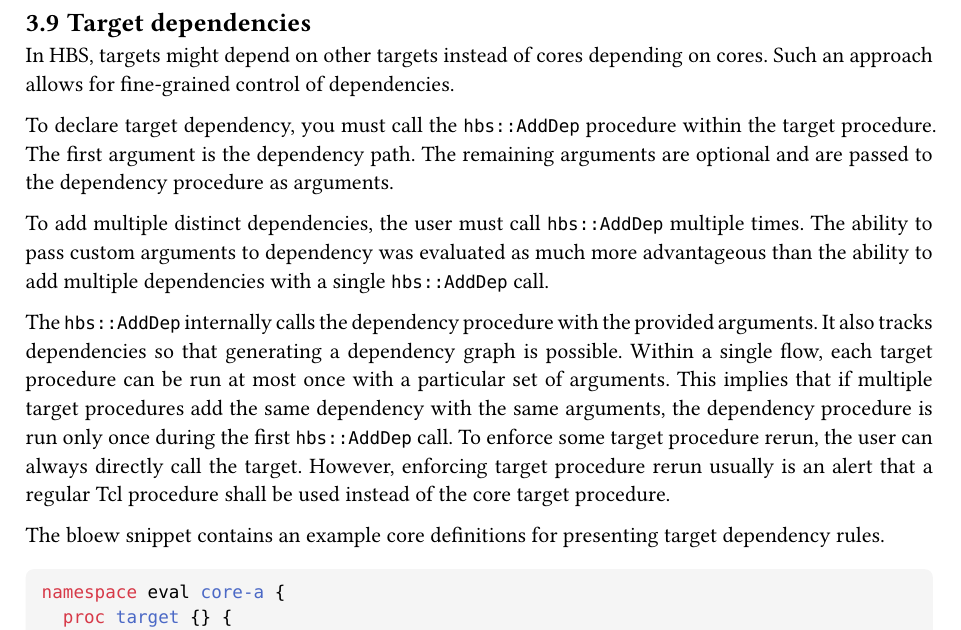
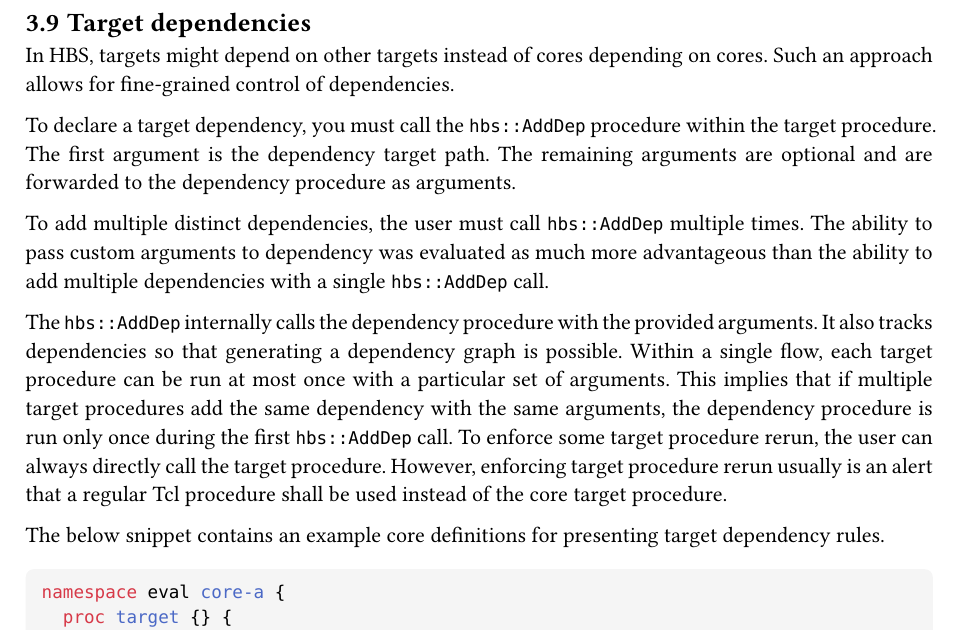
Before and after one commit to m-kru/hbs, a Typst document (user-manual/main.typ, which reads user-manual/architecture.typ): part of page 15 of 33, cut so that both start at the same text. Compiled offline with Typst 0.15.

Commit message:
user-manual: Minor fixes

````diff
--- a/user-manual/architecture.typ
+++ b/user-manual/architecture.typ
@@ -407,9 +407,9 @@ As can be seen, setting library in a target of one core, does not affect library
 In HBS, targets might depend on other targets instead of cores depending on cores.
 Such an approach allows for fine-grained control of dependencies.
 
-To declare target dependency, you must call the `hbs::AddDep` procedure within the target procedure.
-The first argument is the dependency path.
-The remaining arguments are optional and are passed to the dependency procedure as arguments.
+To declare a target dependency, you must call the `hbs::AddDep` procedure within the target procedure.
+The first argument is the dependency target path.
+The remaining arguments are optional and are forwarded to the dependency procedure as arguments.
 
 To add multiple distinct dependencies, the user must call `hbs::AddDep` multiple times.
 The ability to pass custom arguments to dependency was evaluated as much more advantageous than the ability to add multiple dependencies with a single `hbs::AddDep` call.
@@ -418,10 +418,10 @@ The `hbs::AddDep` internally calls the dependency procedure with the provided ar
 It also tracks dependencies so that generating a dependency graph is possible.
 Within a single flow, each target procedure can be run at most once with a particular set of arguments.
 This implies that if multiple target procedures add the same dependency with the same arguments, the dependency procedure is run only once during the first `hbs::AddDep` call.
-To enforce some target procedure rerun, the user can always directly call the target.
+To enforce some target procedure rerun, the user can always directly call the target procedure.
 However, enforcing target procedure rerun usually is an alert that a regular Tcl procedure shall be used instead of the core target procedure.
 
-The bloew snippet contains an example core definitions for presenting target dependency rules.
+The below snippet contains an example core definitions for presenting target dependency rules.
 ```tcl
 namespace eval core-a {
   proc target {} {
````
Also changed, not shown: user-manual/hbs-user-manual.pdf.
